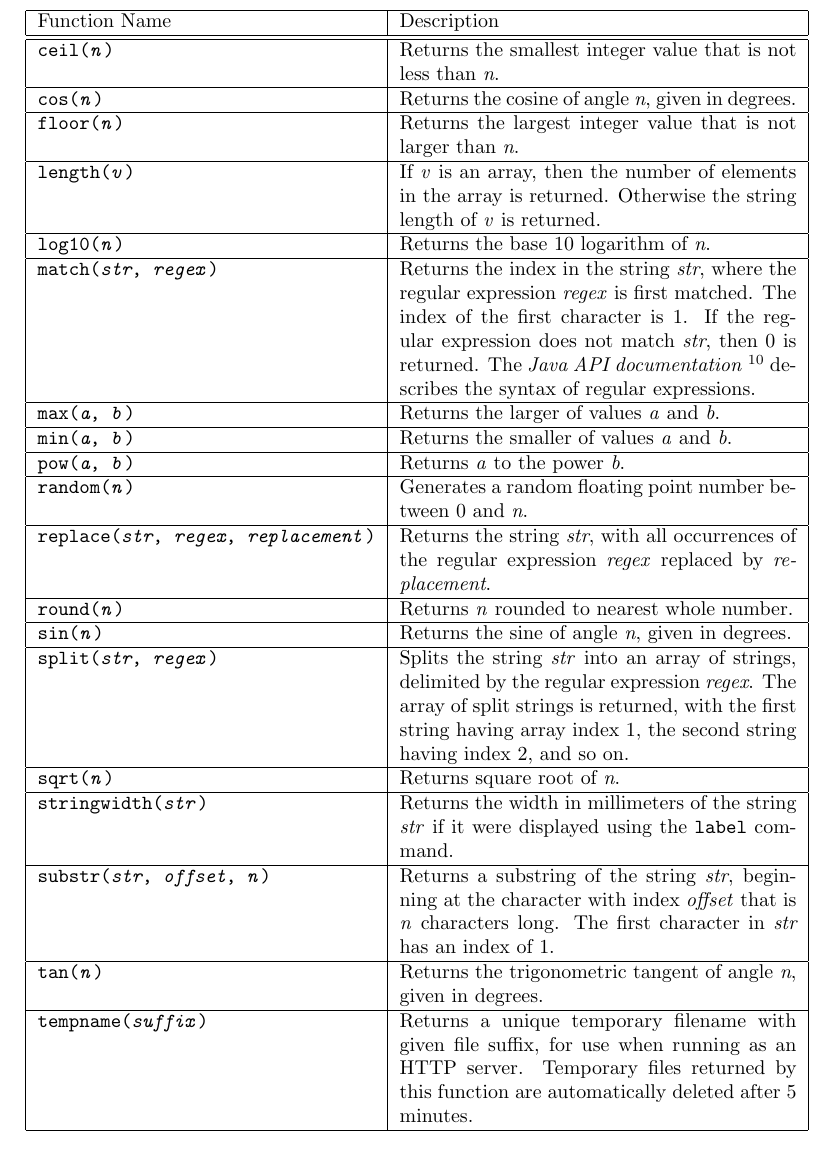
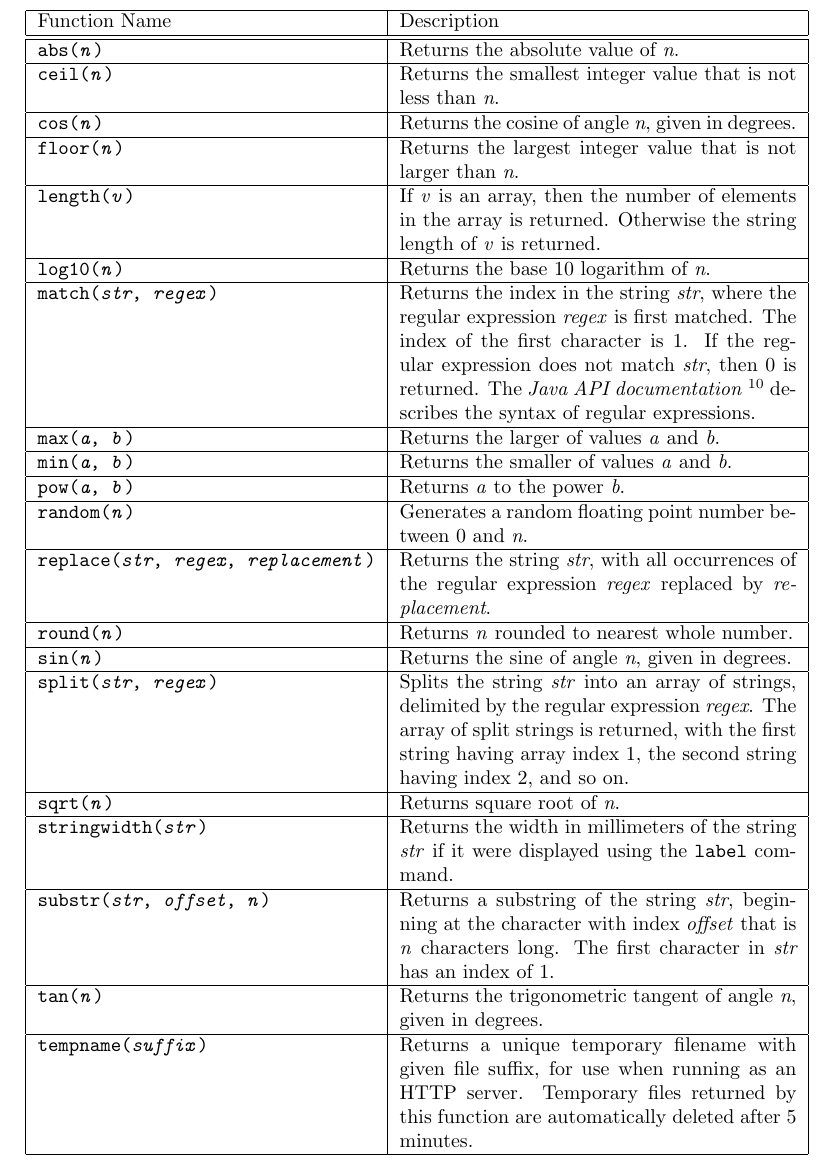
Before and after one commit to simoc/mapyrus, a LaTeX document (userdoc/mapyrus.tex, which reads userdoc/reference.tex): part of page 44 of 45, cut so that both start at the same text. Compiled offline with pdfLaTeX.

Commit message:
Added abs() function.

```diff
--- a/userdoc/reference.tex
+++ b/userdoc/reference.tex
@@ -174,6 +174,11 @@ Logical and, or, not \\
 \hline
 Function Name & Description \\
 \hline
+\hline
+
+\texttt{abs(\textit{n})} &
+Returns the absolute value of \textit{n}. \\
+
 \hline
 
 \texttt{ceil(\textit{n})} &
```
